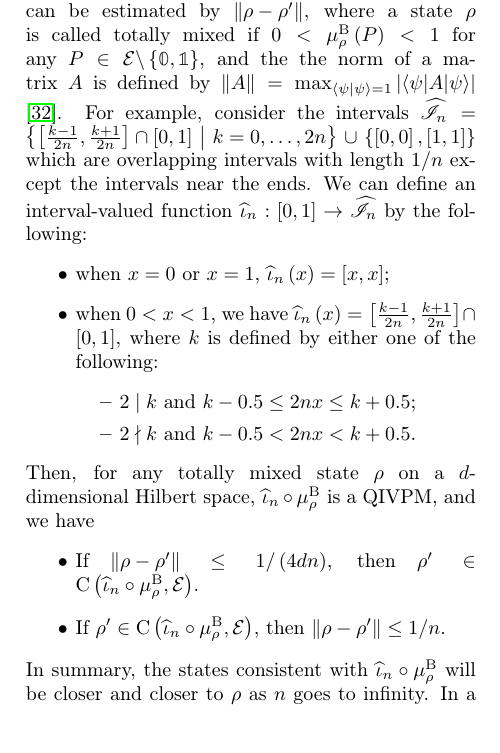
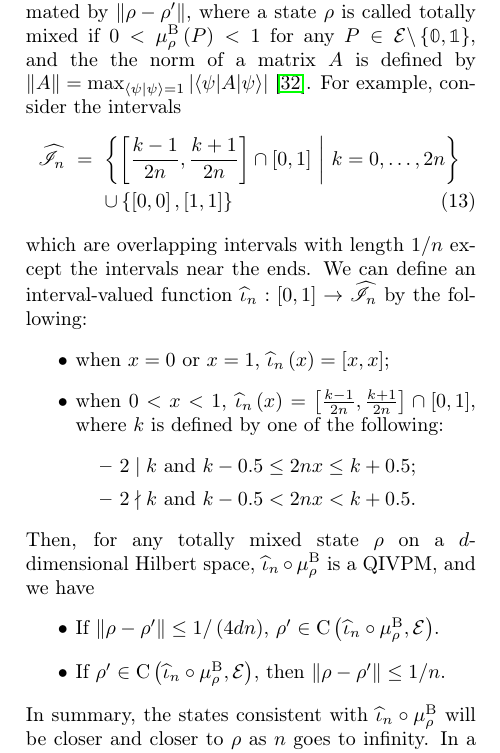
Before and after one commit to yuttai/Contextuality-and-Nonlocality-in-Discrete-Quantum-Theory, a LaTeX paper (prop_letter.tex): part of one column of page 5 of 7, cut so that both start at the same text. Compiled offline with pdfLaTeX.

Commit message:
prop_letter.tex Updating...

```diff
--- a/prop_letter.tex
+++ b/prop_letter.tex
@@ -714,14 +714,18 @@ can be estimated by $\left\Vert \rho-\rho'\right\Vert $, where a
 state\nb$\rho$ is called totally mixed if $0<\mu_{\rho}^{\mathrm{B}}\left(P\right)<1$
 for any $P\in\events\backslash\left\{ \mathbb{0},\mathbb{1}\right\} $,
 and the the norm of a matrix\nb$A$ is defined by $\left\Vert A\right\Vert =\max_{\ip{\psi}{\psi}=1}\left|\melem{\psi}{A}{\psi}\right|$\nb\citep{544199}.
-For example, consider the intervals\nb$\widehat{\mathscr{I}}_{n}=\set{\left[\frac{k-1}{2n},\frac{k+1}{2n}\right]\cap\left[0,1\right]}{k=0,\ldots,2n}\cup\left\{ \left[0,0\right],\left[1,1\right]\right\} $
+For example, consider the intervals
+\begin{eqnarray}
+\widehat{\mathscr{I}}_{n} & = & \set{\left[\frac{k-1}{2n},\frac{k+1}{2n}\right]\cap\left[0,1\right]}{k=0,\ldots,2n}\nonumber \\
+ &  & \cup\left\{ \left[0,0\right],\left[1,1\right]\right\}
+\end{eqnarray}
 which are overlapping intervals with length\nb$1/n$ except the intervals
 near the ends. We can define an interval-valued function\nb$\widehat{\iota}_{n}:\left[0,1\right]\rightarrow\widehat{\mathscr{I}}_{n}$
 by the following:
 \begin{itemize}
 \item when $x=0$ or $x=1$, $\widehat{\iota}_{n}\left(x\right)=\left[x,x\right]$;
-\item when $0<x<1$, we have $\widehat{\iota}_{n}\left(x\right)=\left[\frac{k-1}{2n},\frac{k+1}{2n}\right]\cap\left[0,1\right]$,
-where $k$ is defined by either one of the following:
+\item when $0<x<1$, $\widehat{\iota}_{n}\left(x\right)=\left[\frac{k-1}{2n},\frac{k+1}{2n}\right]\cap\left[0,1\right]$,
+where $k$ is defined by one of the following:
 \begin{itemize}
 \item $2\mid k$ and $k-0.5\le2nx\le k+0.5$;
 \item $2\nmid k$ and $k-0.5<2nx<k+0.5$.
@@ -731,8 +735,7 @@ Then, for any totally mixed state\nb$\rho$ on a $d$-dimensional
 Hilbert space, $\widehat{\iota}_{n}\circ\mu_{\rho}^{\mathrm{B}}$
 is a QIVPM, and we have
 \begin{itemize}
-\item If $\left\Vert \rho-\rho'\right\Vert \le1/\left(4dn\right)$, then
-$\rho'\in\coreBorn\left(\widehat{\iota}_{n}\circ\mu_{\rho}^{\mathrm{B}},\events\right)$.
+\item If $\left\Vert \rho-\rho'\right\Vert \le1/\left(4dn\right)$, $\rho'\in\coreBorn\left(\widehat{\iota}_{n}\circ\mu_{\rho}^{\mathrm{B}},\events\right)$.
 \item If $\rho'\in\coreBorn\left(\widehat{\iota}_{n}\circ\mu_{\rho}^{\mathrm{B}},\events\right)$,
 then $\left\Vert \rho-\rho'\right\Vert \le1/n$.
 \end{itemize}
```
Also changed, not shown: 1 other file.
